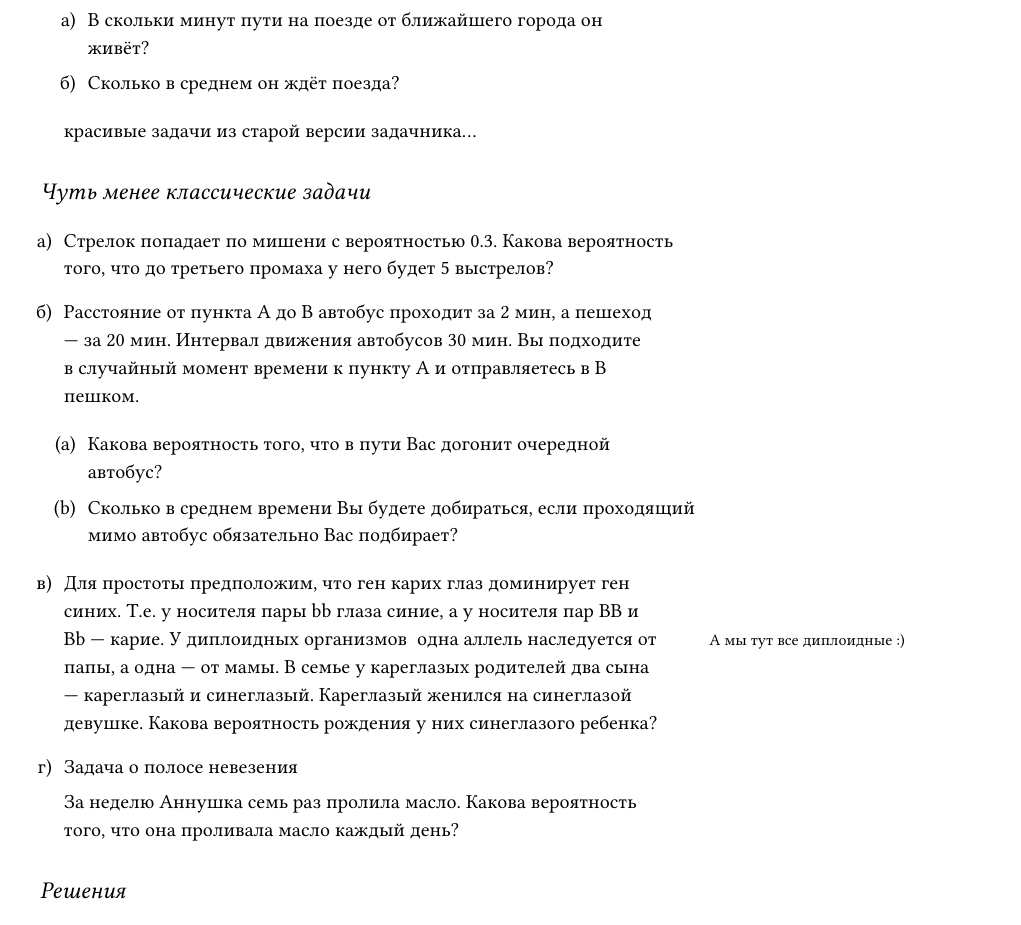
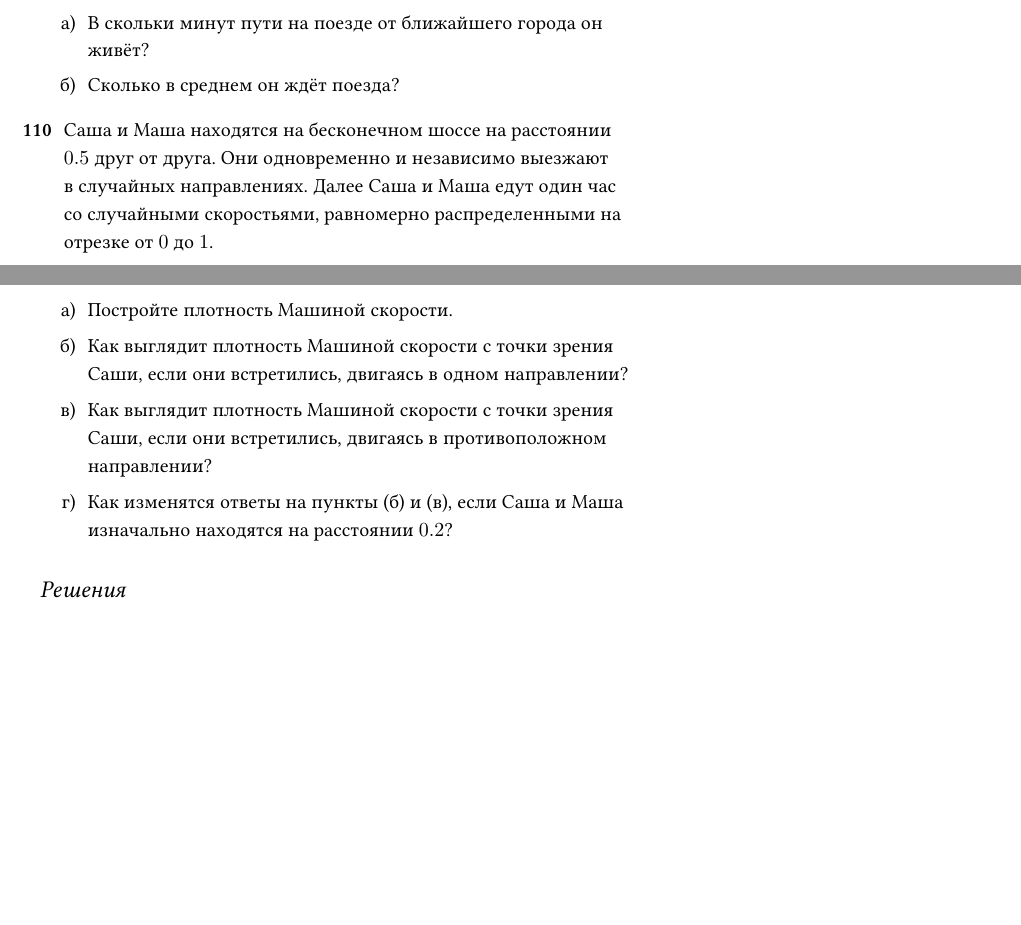
Before and after one commit to bdemeshev/probability_dna, a LaTeX document (probability_dna.tex): part of page 30 of 74 before the commit and two parts of pages 30 and 31 of 74 after it, the two joined at a grey line, cut so that both start at the same text, the shorter picture padded with empty space. Compiled offline with XeLaTeX.

Commit message:
speed viewed by observer problem

```diff
--- a/probability_dna.tex
+++ b/probability_dna.tex
@@ -4276,101 +4309,37 @@ f(s) = 1 +  \int_s^{1} 2 f(t) \, dt, \quad f(1)=0.
 \end{problem}
 
 
-\begin{comment}
-% похоже у этой задачи нет решения в явном виде...
-\begin{problem}
-Перед Магнусом Карлсеном пустая шахматная доска 8 на 8 клеток и
-большой запас королей.
-По шахматным правилам, король ходит на одну клетку в любом
-направлении, в том числе и по диагонали.
-
-Первого короля Магнус ставит на доску равновероятно в любое свободное место.
-Последующих королей Магнус ставит на доску по очереди, равновероятно
-на свободные места так, чтобы короли не били друг друга.
-Останавливается Магнус, когда ни нового одного короля невозможно
-разместить так, чтобы он не бил предыдущих.
-
-Найдите ожидаемое количество королей, которых сможет расположить Магнус.
-\begin{sol}
-Разобьём величину число поставленных королей $N$ в сумму индикаторов, $N = X_{A1} + \ldots + X_{H8}$.
-
-В каком случае король будет поставлен в клетку $A1$?
-\end{sol}
-\end{problem}
-\end{comment}
-
-
-красивые задачи из старой версии задачника\ldots
+
+
+\begin{problem}
+%Саша и Маша одновременно и независимо друг от друга выезжают из противоположных точек МКАД.
+%Каждый из них равновероятно выбирает направление и
+%едет ровно один час со случайной скоростью равномерно распределенной от 0 до 100 км в час.
+%МКАД имеет длину 100 км.
+Саша и Маша находятся на бесконечном шоссе на расстоянии $0.5$ друг от друга.
+Они одновременно и независимо выезжают в случайных направлениях.
+Далее Саша и Маша едут один час со случайными скоростьями, равномерно распределенными на отрезке от $0$ до $1$.
+
+\begin{enumerate}
+  \item Постройте плотность Машиной скорости.
+  \item \label{item:ms-b} Как выглядит плотность Машиной скорости с точки зрения Саши, если они встретились, двигаясь в одном направлении?
+  \item \label{item:ms-c} Как выглядит плотность Машиной скорости с точки зрения Саши, если они встретились, двигаясь в противоположном направлении?
+  \item Как изменятся ответы на пункты (\ref{item:ms-b}) и (\ref{item:ms-c}), если Саша и Маша изначально находятся на расстоянии $0.2$?
+\end{enumerate}
+
+\begin{sol}
+\begin{minipage}{\textwidth}
+\includegraphics[scale=0.25]{images/speed_observed_density.jpg}
+\end{minipage}
+\end{sol}
+\end{problem}
+
+
 
 
 \Closesolutionfile{solution_file}
 
-\section{Чуть менее классические задачи}
-
-\begin{enumerate}
-\item Стрелок попадает по мишени с вероятностью 0.3. Какова вероятность того, что до третьего промаха у него будет 5 выстрелов?
-
-\item Расстояние от пункта A до B автобус проходит за 2 мин, а пешеход — за 20 мин. Интервал движения автобусов 30 мин. Вы подходите в случайный момент времени к пункту A и отправляетесь в B пешком.
-
-\begin{enumerate}
-\item Какова вероятность того, что в пути Вас догонит очередной автобус?
-\item Сколько в среднем времени Вы будете добираться, если проходящий мимо автобус обязательно Вас подбирает?
-\end{enumerate}
-
-% 18/30, примерно 14 минут
-
-
-\item Для простоты предположим, что ген карих глаз доминирует ген синих. Т.е. у носителя пары bb глаза синие, а у носителя пар BB и Bb — карие. У диплоидных
-организмов \marginnote{А мы тут все диплоидные :)} одна аллель наследуется от папы, а одна — от мамы. В семье у кареглазых родителей два сына — кареглазый и
-синеглазый. Кареглазый женился на синеглазой девушке. Какова
-вероятность рождения у них синеглазого ребенка?
-
-
-\item Задача о полосе невезения
-
-За неделю Аннушка семь раз пролила масло. Какова вероятность того, что она проливала масло каждый день?
-
-
-
-\end{enumerate}
-
-
-\begin{comment}
-\section{Черновые размышления :)}
-
-сколько теории игр включать?
-
-менее канонические задачи ??? ()
-
-
-
-
-Методы: ! это отдельный документ!!!
-
-Первый шаг
-
-Разложение в сумму — Разделяй и властвуй
-
-Большая сила о-малых
-
-Матрешки — (условное математическое ожидание)
-
-Холмс, это невероятно! (Вероятностная интерпретация)
-
-Как сварить мартингал (теорема Дуба)
-
-Свернулся колечком (задачи на равномерное на отрезке)
-
-
-Сюжеты: ????
-
-Пуассоновский поток
-
-Броуновское движение
-
-
-
-\end{comment}
+
 
 \section{Решения}
 
```
Also changed, not shown: images/speed_observed_density.jpg (added), probability_dna.pdf, probability_dna.tex (33 more changed lines), 1 other file.
